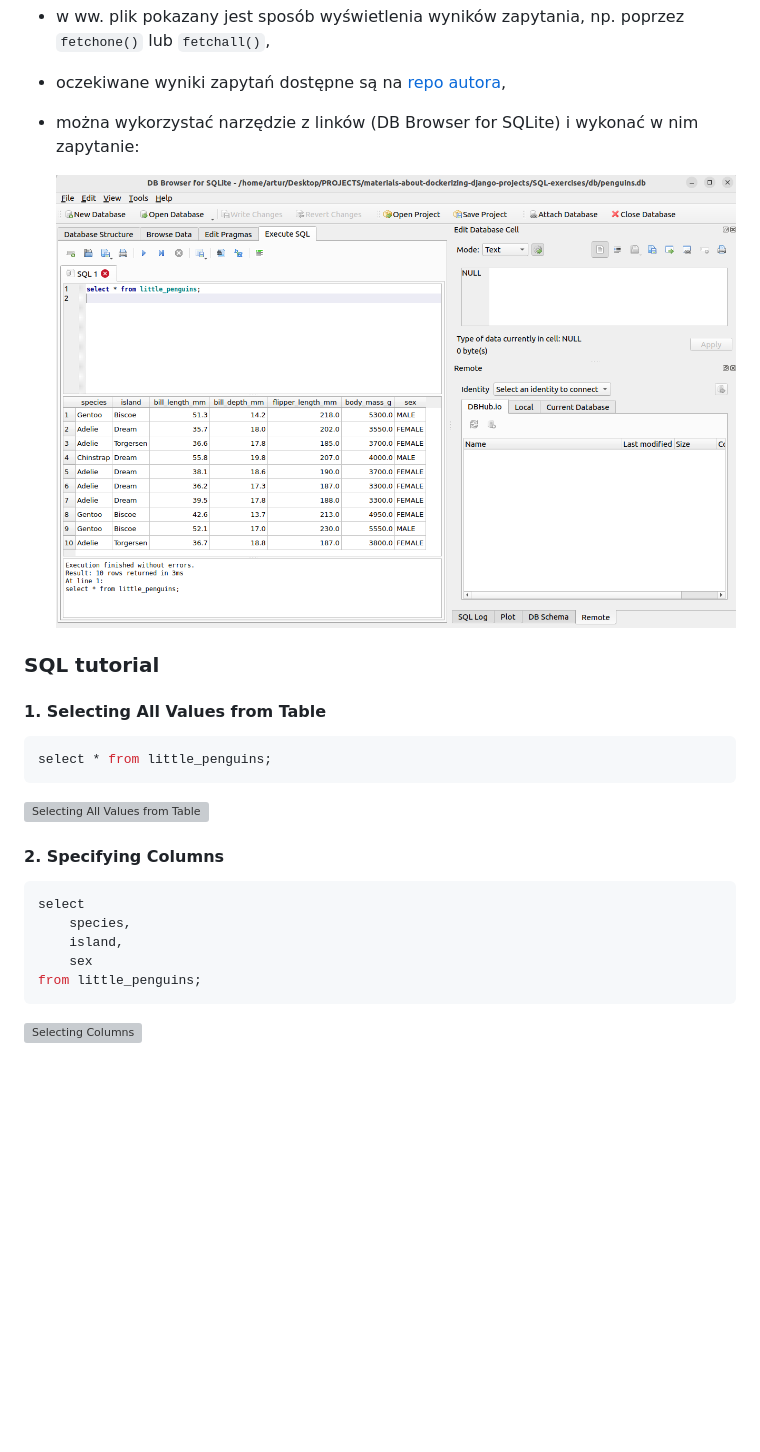
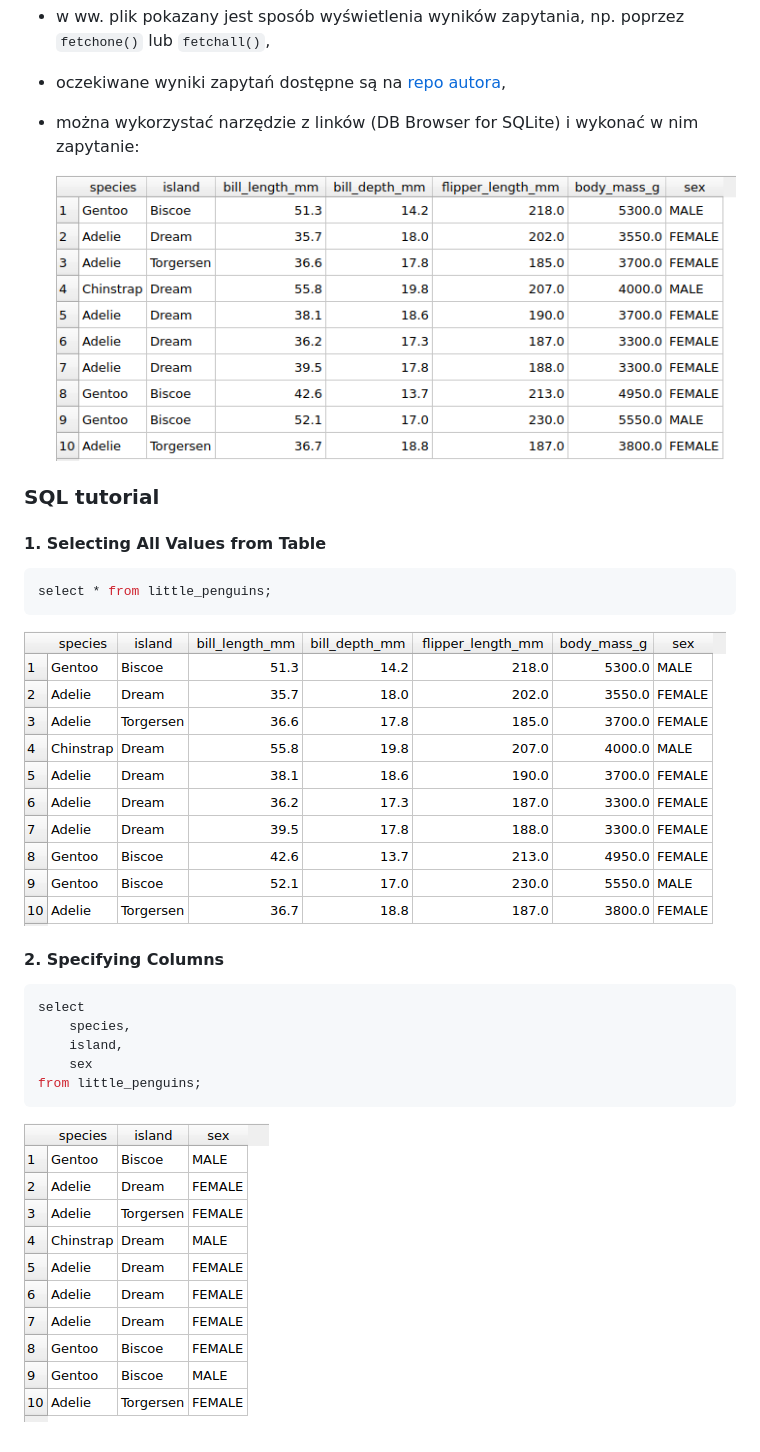
Before and after one commit to zacniewski/materials-about-dockerizing-django-projects, a Markdown page: SQL-exercises/README.md, the part around the change. Drawn GitHub-style; pictures changed too: SQL-exercises/figures/select_columns.png (added), SQL-exercises/figures/select_star.png; blank space fills up the shorter version; grey boxes are pictures that could not be loaded.

Commit message:
Add SQL intro to README

````diff
--- a/SQL-exercises/README.md
+++ b/SQL-exercises/README.md
@@ -16,7 +16,7 @@
 ```bash
 select * from little_penguins;
 ```
-![Selecting All Values from Table](select_star.png)
+![Selecting All Values from Table](figures/select_star.png)
 
 #### 2. Specifying Columns
 ```bash
@@ -26,4 +26,4 @@ select
     sex
 from little_penguins;
 ```
-![Selecting Columns](select_columns.png)
+![Selecting Columns](figures/select_columns.png)
````
